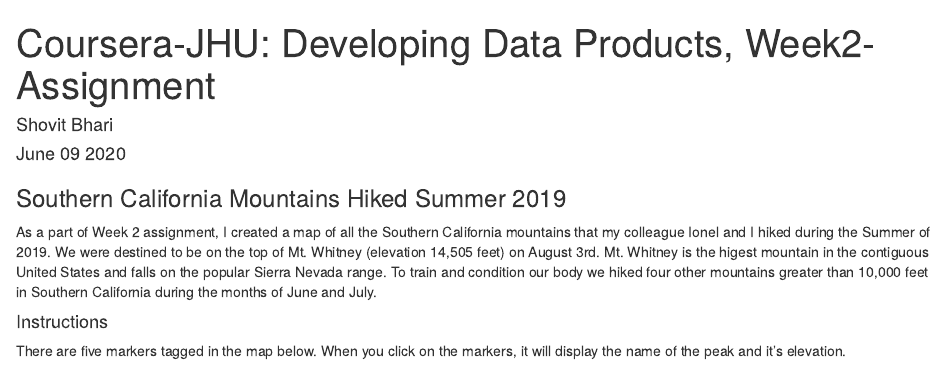
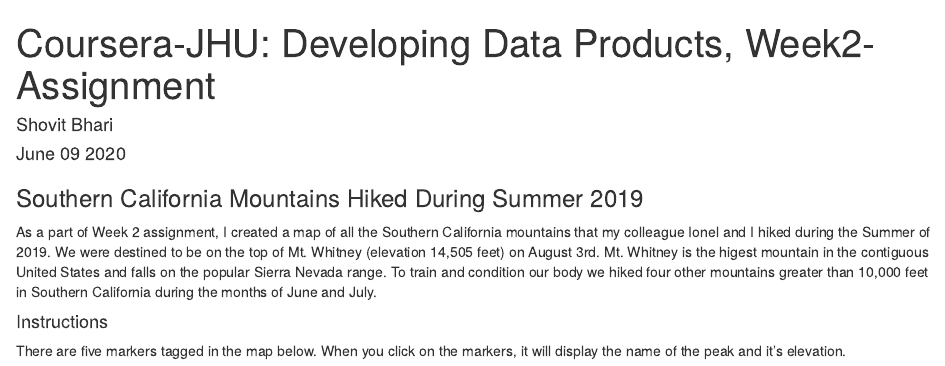
Before and after one commit to shovitraj/w2assignmap, an R Markdown document (index.Rmd): the page in a window 1100 px wide, from its top. Rendered offline with R 4.5, knitr and Pandoc, with nearby package versions; some code elsewhere in the file could not run offline; common packages that the code uses without loading them are loaded.

Commit message:
paragraph changed

```diff
--- a/index.Rmd
+++ b/index.Rmd
@@ -10,7 +10,7 @@
 always_allow_html: yes
 ---
 
-### Southern California Mountains Hiked Summer 2019
+### Southern California Mountains Hiked During Summer 2019
 
 As a part of Week 2 assignment, I created a map of all the Southern California mountains that my colleague Ionel and I hiked during the Summer of 2019. We were destined to be on the top of Mt. Whitney (elevation 14,505 feet) on August 3rd. Mt. Whitney is the higest mountain in the contiguous United States and falls on the popular Sierra Nevada range. To train and condition our body we hiked four other mountains greater than 10,000 feet in Southern California during the months of June and July.
 
```
Also changed, not shown: index.html.
